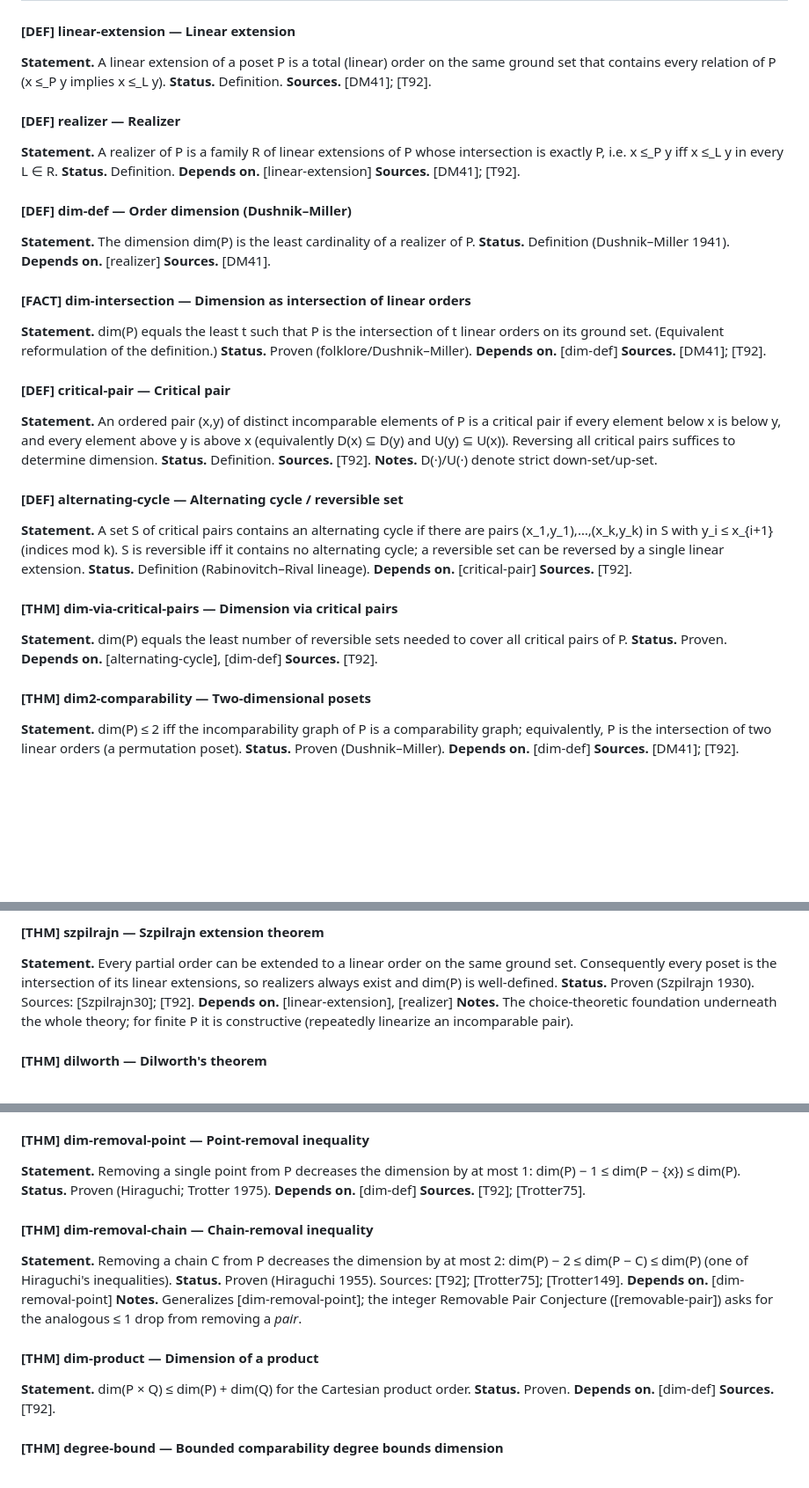
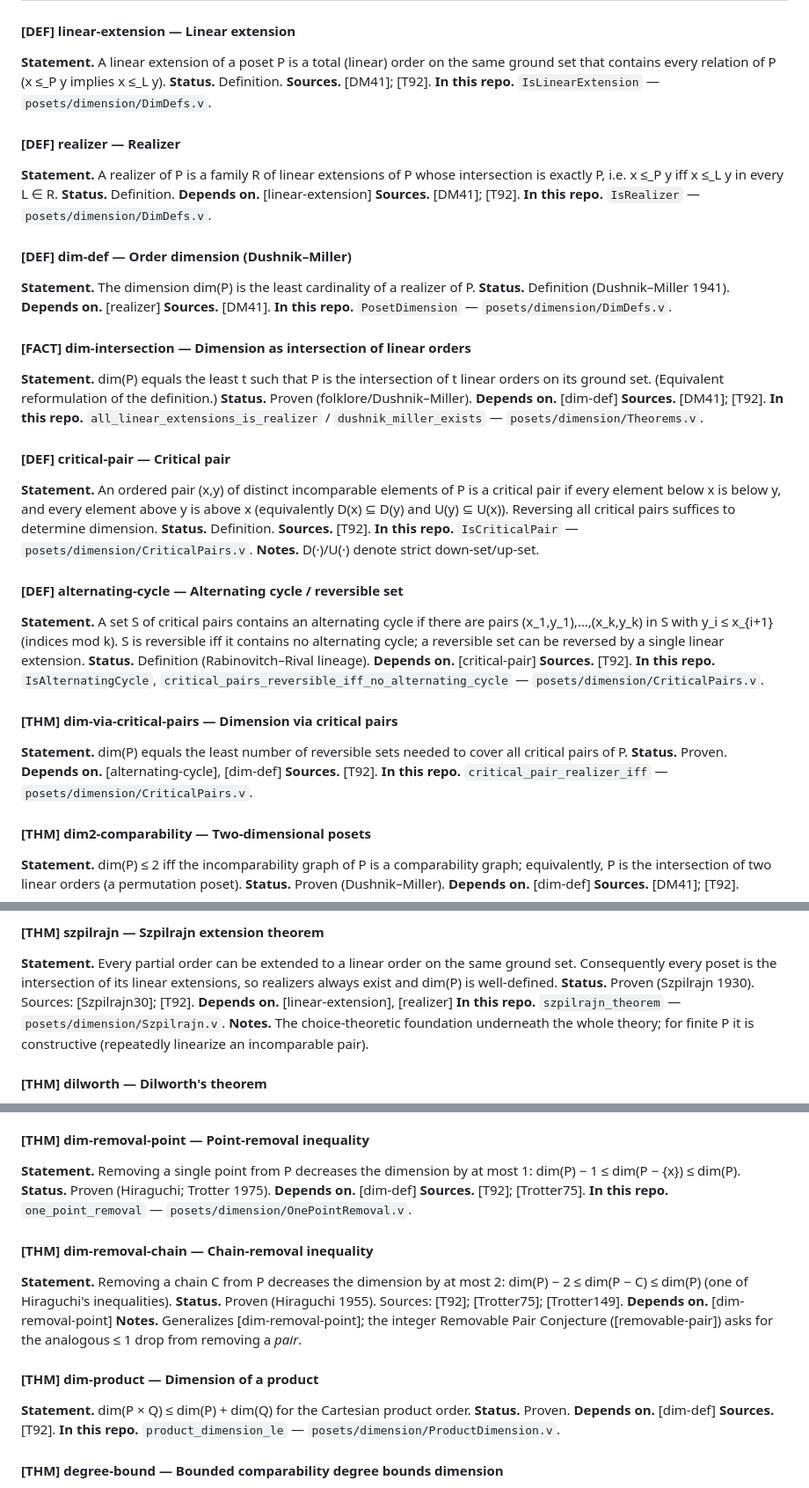
Before and after one commit to KotyanTheKhan/playground, a Markdown page: docs/references/dimension-index.md, 3 parts joined by grey strips. Shown at 88% size. Rendered like a GitHub page; blank space fills up the shorter version.

Commit message:
docs: link already-formalized dimension entries + tractable-tier plan
Survey found the dimension core is already proved admit-free in posets/dimension/
(DimDefs, Szpilrajn, OnePointRemoval, ProductDimension, CriticalPairs, Theorems).
Added 11 'In this repo.' links (realizer, dim-def, critical pairs, Szpilrajn,
one-point removal, product dim, monotonicity, ...). Wrote tractable-formalization
status/decomposition doc: Phase A done, Phase B = 8 missing lemmas with targets.

```diff
--- a/docs/references/dimension-index.md
+++ b/docs/references/dimension-index.md
@@ -100,29 +100,34 @@ _70 entries (16 DEF, 12 FACT, 36 THM, 5 ALG, 1 CONJ). Auto-generated — do not
 **Statement.** A linear extension of a poset P is a total (linear) order on the same ground set that contains every relation of P (x ≤_P y implies x ≤_L y).
 **Status.** Definition.
 **Sources.** [DM41]; [T92].
+**In this repo.** `IsLinearExtension` — `posets/dimension/DimDefs.v`.
 
 #### [DEF] realizer — Realizer
 **Statement.** A realizer of P is a family R of linear extensions of P whose intersection is exactly P, i.e. x ≤_P y iff x ≤_L y in every L ∈ R.
 **Status.** Definition.
 **Depends on.** [linear-extension]
 **Sources.** [DM41]; [T92].
+**In this repo.** `IsRealizer` — `posets/dimension/DimDefs.v`.
 
 #### [DEF] dim-def — Order dimension (Dushnik–Miller)
 **Statement.** The dimension dim(P) is the least cardinality of a realizer of P.
 **Status.** Definition (Dushnik–Miller 1941).
 **Depends on.** [realizer]
 **Sources.** [DM41].
+**In this repo.** `PosetDimension` — `posets/dimension/DimDefs.v`.
 
 #### [FACT] dim-intersection — Dimension as intersection of linear orders
 **Statement.** dim(P) equals the least t such that P is the intersection of t linear orders on its ground set. (Equivalent reformulation of the definition.)
 **Status.** Proven (folklore/Dushnik–Miller).
 **Depends on.** [dim-def]
 **Sources.** [DM41]; [T92].
+**In this repo.** `all_linear_extensions_is_realizer` / `dushnik_miller_exists` — `posets/dimension/Theorems.v`.
 
 #### [DEF] critical-pair — Critical pair
 **Statement.** An ordered pair (x,y) of distinct incomparable elements of P is a critical pair if every element below x is below y, and every element above y is above x (equivalently D(x) ⊆ D(y) and U(y) ⊆ U(x)). Reversing all critical pairs suffices to determine dimension.
 **Status.** Definition.
 **Sources.** [T92].
+**In this repo.** `IsCriticalPair` — `posets/dimension/CriticalPairs.v`.
 **Notes.** D(·)/U(·) denote strict down-set/up-set.
 
 #### [DEF] alternating-cycle — Alternating cycle / reversible set
@@ -130,12 +135,14 @@ _70 entries (16 DEF, 12 FACT, 36 THM, 5 ALG, 1 CONJ). Auto-generated — do not
 **Status.** Definition (Rabinovitch–Rival lineage).
 **Depends on.** [critical-pair]
 **Sources.** [T92].
+**In this repo.** `IsAlternatingCycle`, `critical_pairs_reversible_iff_no_alternating_cycle` — `posets/dimension/CriticalPairs.v`.
 
 #### [THM] dim-via-critical-pairs — Dimension via critical pairs
 **Statement.** dim(P) equals the least number of reversible sets needed to cover all critical pairs of P.
 **Status.** Proven.
 **Depends on.** [alternating-cycle], [dim-def]
 **Sources.** [T92].
+**In this repo.** `critical_pair_realizer_iff` — `posets/dimension/CriticalPairs.v`.
 
 #### [THM] dim2-comparability — Two-dimensional posets
 **Statement.** dim(P) ≤ 2 iff the incomparability graph of P is a comparability graph; equivalently, P is the intersection of two linear orders (a permutation poset).
@@ -168,6 +175,7 @@ Structural poset facts the dimension theory above rests on.
 **Statement.** Every partial order can be extended to a linear order on the same ground set. Consequently every poset is the intersection of its linear extensions, so realizers always exist and dim(P) is well-defined.
 **Status.** Proven (Szpilrajn 1930). Sources: [Szpilrajn30]; [T92].
 **Depends on.** [linear-extension], [realizer]
+**In this repo.** `szpilrajn_theorem` — `posets/dimension/Szpilrajn.v`.
 **Notes.** The choice-theoretic foundation underneath the whole theory; for finite P it is constructive (repeatedly linearize an incomparable pair).
 
 #### [THM] dilworth — Dilworth's theorem
@@ -259,6 +268,7 @@ Structural poset facts the dimension theory above rests on.
 **Status.** Proven (Hiraguchi; Trotter 1975).
 **Depends on.** [dim-def]
 **Sources.** [T92]; [Trotter75].
+**In this repo.** `one_point_removal` — `posets/dimension/OnePointRemoval.v`.
 
 #### [THM] dim-removal-chain — Chain-removal inequality
 **Statement.** Removing a chain C from P decreases the dimension by at most 2: dim(P) − 2 ≤ dim(P − C) ≤ dim(P) (one of Hiraguchi's inequalities).
@@ -271,6 +281,7 @@ Structural poset facts the dimension theory above rests on.
 **Status.** Proven.
 **Depends on.** [dim-def]
 **Sources.** [T92].
+**In this repo.** `product_dimension_le` — `posets/dimension/ProductDimension.v`.
 
 #### [THM] degree-bound — Bounded comparability degree bounds dimension
 **Statement.** If every element of P is comparable to at most k others (k = maximum degree of the comparability graph), then dim(P) < 50·k·(log k)² (Füredi–Kahn 1986, via the Lovász Local Lemma). Recently improved to dim(P) = O(k · log^{1+o(1)} k) (Scott–Wood 2019).
```
Also changed, not shown: other parts of docs/references/dimension-index.md (+1 -0 lines), 1 other file.
